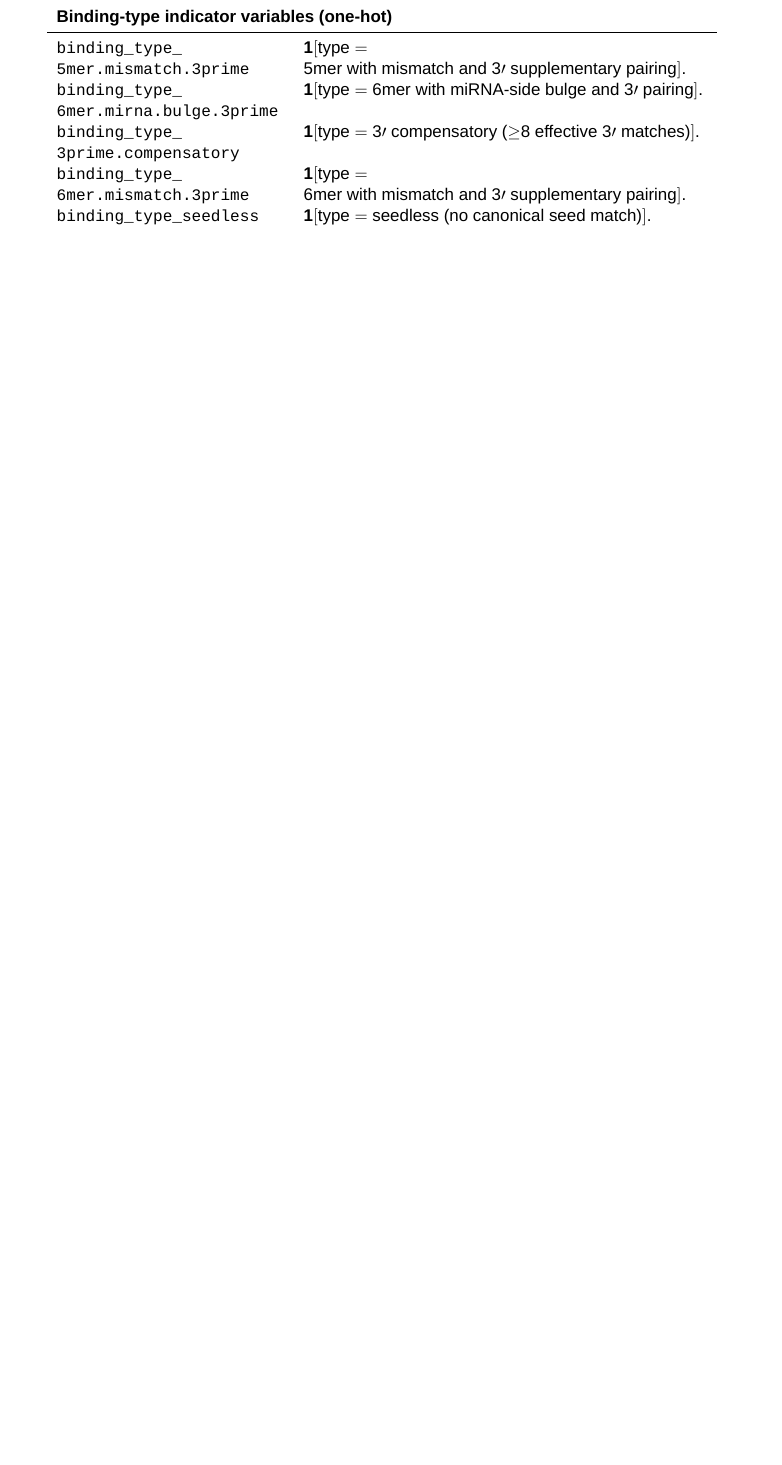
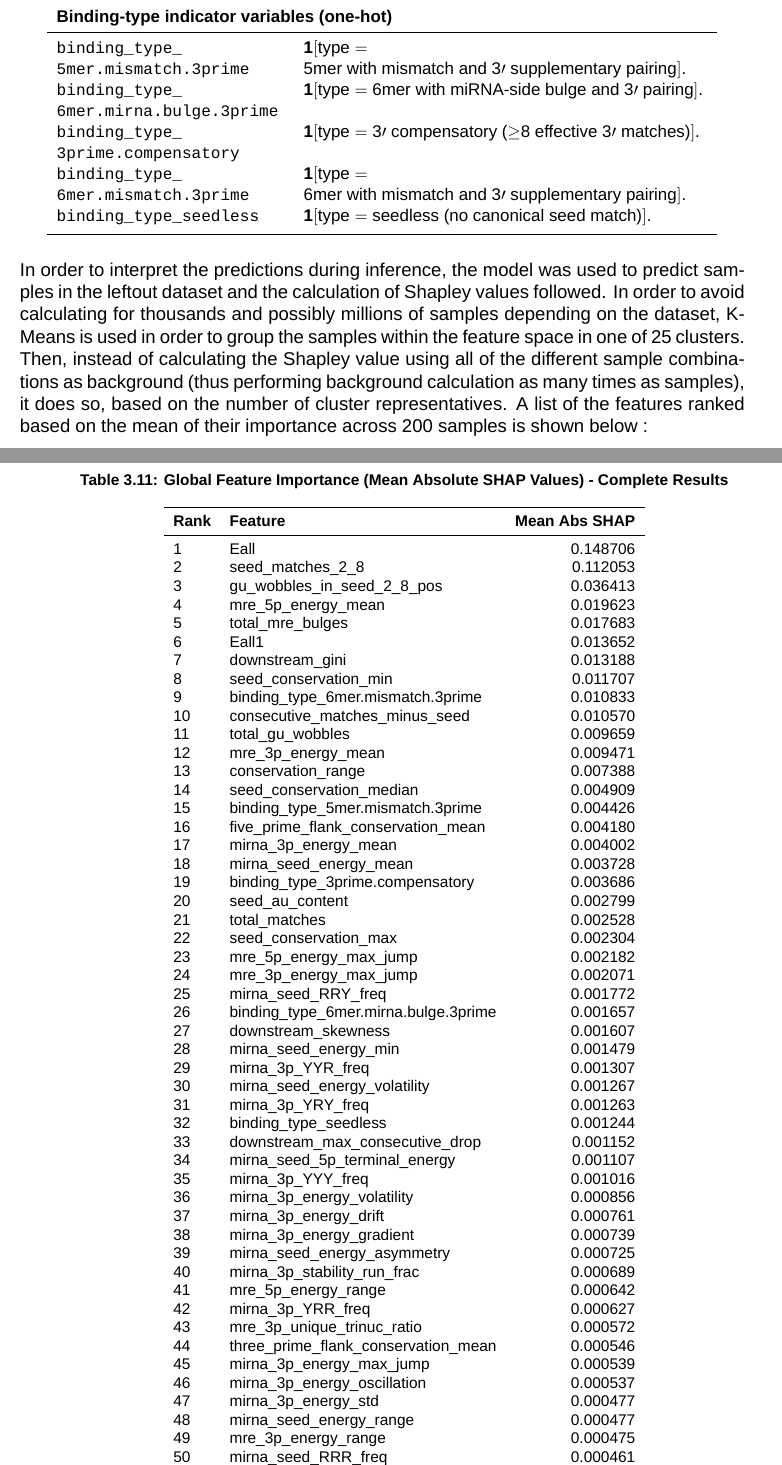
Before and after one commit to RafailTn/msc-thesis, a LaTeX thesis (report/thesis/thesis_en.tex): part of page 54 of 60 before the commit and two parts of pages 54 and 55 of 62 after it, the two joined at a grey line, cut so that both start at the same text, the shorter picture padded with empty space. Compiled offline with XeLaTeX; a missing font is replaced by an installed copy or a similar font.

Commit message:
added feature importance

```diff
--- a/report/thesis/thesis_en.tex
+++ b/report/thesis/thesis_en.tex
@@ -855,3 +855,65 @@ Finally, the model was trained on the entirety of the training dataset and teste
 
 \input{features_table}
 
+\par In order to interpret the predictions during inference, the model was used to predict samples in the leftout dataset and the calculation of Shapley values followed. In order to avoid calculating for thousands and possibly millions of samples depending on the dataset, K-Means is used in order to group the samples within the feature space in one of 25 clusters. Then, instead of calculating the Shapley value using all of the different sample combinations as background (thus performing background calculation as many times as samples), it does so, based on the number of cluster representatives. A list of the features ranked based on the mean of their importance across 200 samples is shown below :
+
+\begin{table}[H]
+    \centering
+    \caption{Global Feature Importance (Mean Absolute SHAP Values) - Complete Results}
+    \label{tbl:feature_importance_complete}
+    \footnotesize
+    \begin{tabular}{llr}
+        \toprule
+        \textbf{Rank} & \textbf{Feature} & \textbf{Mean Abs SHAP} \\
+        \midrule
+        1 & Eall & 0.148706 \\
+        2 & seed\_matches\_2\_8 & 0.112053 \\
+        3 & gu\_wobbles\_in\_seed\_2\_8\_pos & 0.036413 \\
+        4 & mre\_5p\_energy\_mean & 0.019623 \\
+        5 & total\_mre\_bulges & 0.017683 \\
+        6 & Eall1 & 0.013652 \\
+        7 & downstream\_gini & 0.013188 \\
+        8 & seed\_conservation\_min & 0.011707 \\
+        9 & binding\_type\_6mer.mismatch.3prime & 0.010833 \\
+        10 & consecutive\_matches\_minus\_seed & 0.010570 \\
+        11 & total\_gu\_wobbles & 0.009659 \\
+        12 & mre\_3p\_energy\_mean & 0.009471 \\
+        13 & conservation\_range & 0.007388 \\
+        14 & seed\_conservation\_median & 0.004909 \\
+        15 & binding\_type\_5mer.mismatch.3prime & 0.004426 \\
+        16 & five\_prime\_flank\_conservation\_mean & 0.004180 \\
+        17 & mirna\_3p\_energy\_mean & 0.004002 \\
+        18 & mirna\_seed\_energy\_mean & 0.003728 \\
+        19 & binding\_type\_3prime.compensatory & 0.003686 \\
+        20 & seed\_au\_content & 0.002799 \\
+        21 & total\_matches & 0.002528 \\
+        22 & seed\_conservation\_max & 0.002304 \\
+        23 & mre\_5p\_energy\_max\_jump & 0.002182 \\
+        24 & mre\_3p\_energy\_max\_jump & 0.002071 \\
+        25 & mirna\_seed\_RRY\_freq & 0.001772 \\
+        26 & binding\_type\_6mer.mirna.bulge.3prime & 0.001657 \\
+        27 & downstream\_skewness & 0.001607 \\
+        28 & mirna\_seed\_energy\_min & 0.001479 \\
+        29 & mirna\_3p\_YYR\_freq & 0.001307 \\
+        30 & mirna\_seed\_energy\_volatility & 0.001267 \\
+        31 & mirna\_3p\_YRY\_freq & 0.001263 \\
+        32 & binding\_type\_seedless & 0.001244 \\
+        33 & downstream\_max\_consecutive\_drop & 0.001152 \\
+        34 & mirna\_seed\_5p\_terminal\_energy & 0.001107 \\
+        35 & mirna\_3p\_YYY\_freq & 0.001016 \\
+        36 & mirna\_3p\_energy\_volatility & 0.000856 \\
+        37 & mirna\_3p\_energy\_drift & 0.000761 \\
+        38 & mirna\_3p\_energy\_gradient & 0.000739 \\
+        39 & mirna\_seed\_energy\_asymmetry & 0.000725 \\
+        40 & mirna\_3p\_stability\_run\_frac & 0.000689 \\
+        41 & mre\_5p\_energy\_range & 0.000642 \\
+        42 & mirna\_3p\_YRR\_freq & 0.000627 \\
+        43 & mre\_3p\_unique\_trinuc\_ratio & 0.000572 \\
+        44 & three\_prime\_flank\_conservation\_mean & 0.000546 \\
+        45 & mirna\_3p\_energy\_max\_jump & 0.000539 \\
+        46 & mirna\_3p\_energy\_oscillation & 0.000537 \\
+        47 & mirna\_3p\_energy\_std & 0.000477 \\
+        48 & mirna\_seed\_energy\_range & 0.000477 \\
+        49 & mre\_3p\_energy\_range & 0.000475 \\
+        50 & mirna\_seed\_RRR\_freq & 0.000461 \\
+        51 & mirna\_3p\_5p\_terminal\_energy & 0.000437 \\
@@ -858,3 +925,10 @@ Finally, the model was trained on the entirety of the training dataset and teste
+        57 & mirna\_3p\_energy\_min & 0.000339 \\
+        58 & mirna\_3p\_energy\_max & 0.000247 \\
+        59 & mirna\_3p\_RYY\_freq & 0.000205 \\
+        \bottomrule
+    \end{tabular}
+\end{table}
+
 The Github repository containing the code and the instructions to build the environment necessary to reproduce the \nameref{sec:Results} of this thesis exist at \href{https://github.com/RafailTn/msc-thesis/tree/report}{Msc-Thesis Github}
 
 \printbibliography[title=REFERENCES]
```
Also changed, not shown: report/thesis/thesis_en.pdf, report/thesis/thesis_en.tex (5 more changed lines), 7 other files.
